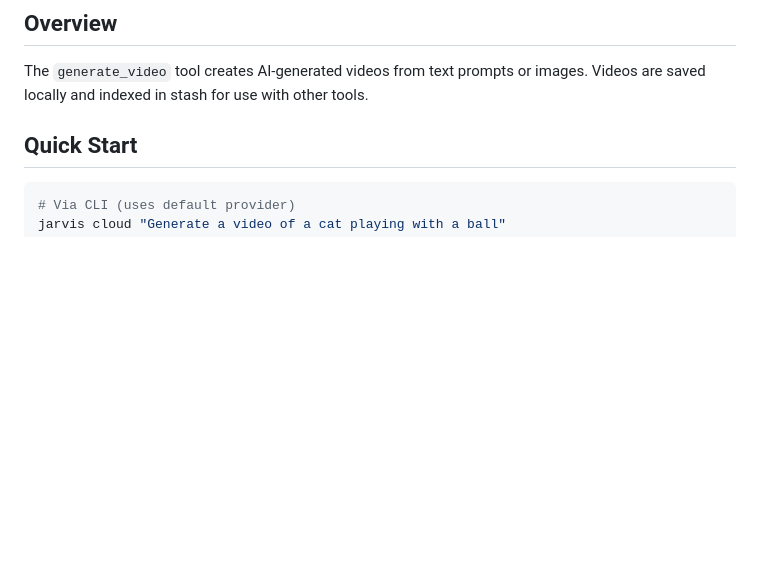
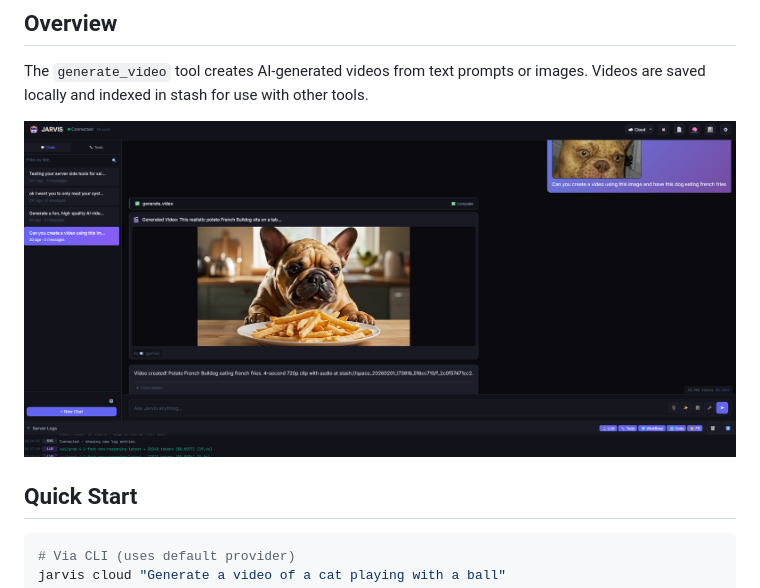
Before and after one commit to bigsk1/jarvis-voice, a Markdown page: docs/video/README.md, the part around the change. Drawn GitHub-style; pictures changed too: docs/images/jarvis-web-video.png (added); blank space fills up the shorter version.

Commit message:
add video image

```diff
--- a/docs/video/README.md
+++ b/docs/video/README.md
@@ -5,6 +5,8 @@ Generate AI videos using xAI Grok Imagine Video or Google Gemini Veo directly fr
 ## Overview
 
 The `generate_video` tool creates AI-generated videos from text prompts or images. Videos are saved locally and indexed in stash for use with other tools.
+
+![jarvis-web-video](../images/jarvis-web-video.png)
 
 ## Quick Start
 
```
